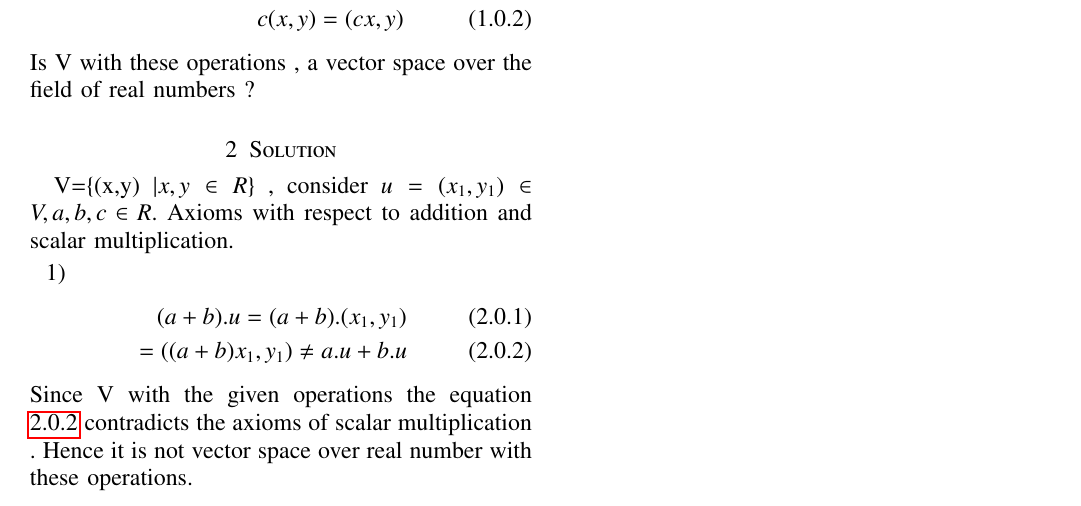
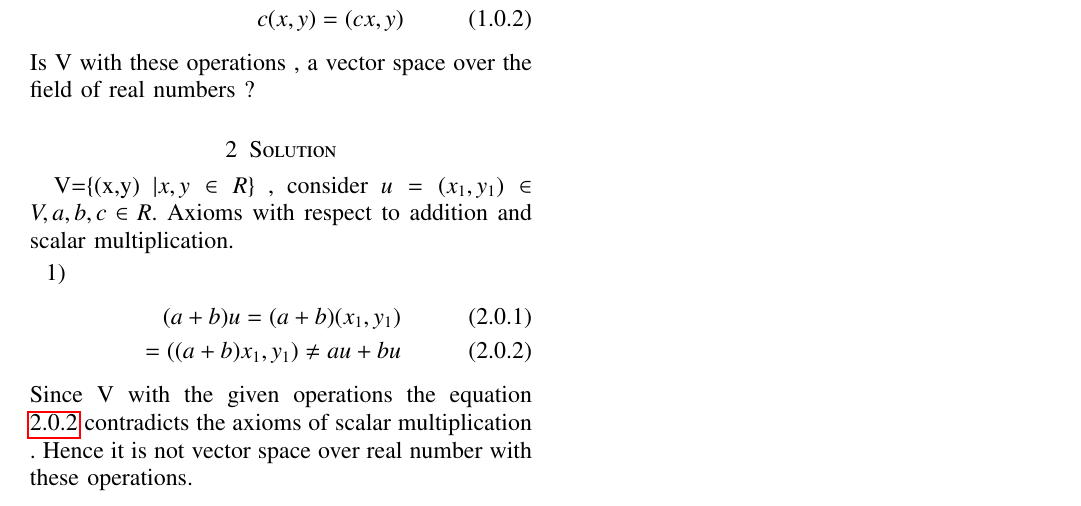
Before and after one commit to satyam463/Assignment-10, a LaTeX problem sheet (Assignment 10.tex): part of the page, cut so that both start at the same text. Compiled offline with pdfLaTeX.

Commit message:
Update Assignment 10.tex

```diff
--- a/Assignment 10.tex
+++ b/Assignment 10.tex
@@ -170,8 +170,8 @@ V=\{(x,y) $\vert x,y \in R$\} , consider $u = (x_1,y_1) \in V , a,b,c \in R$. Ax
 \begin{enumerate}
  \item
  \begin{align}
- (a+b).u=(a+b).(x_1,y_1)\\
- =((a+b)x_1,y_1)\neq a.u+b.u\label{contradict}
+ (a+b)u=(a+b)(x_1,y_1)\\
+ =((a+b)x_1,y_1)\neq au+bu\label{contradict}
  \end{align}
 \end{enumerate}
 Since V with the given operations the equation \refeq{contradict}  contradicts the axioms of scalar multiplication . Hence it is not vector space over real number with these operations.
```
